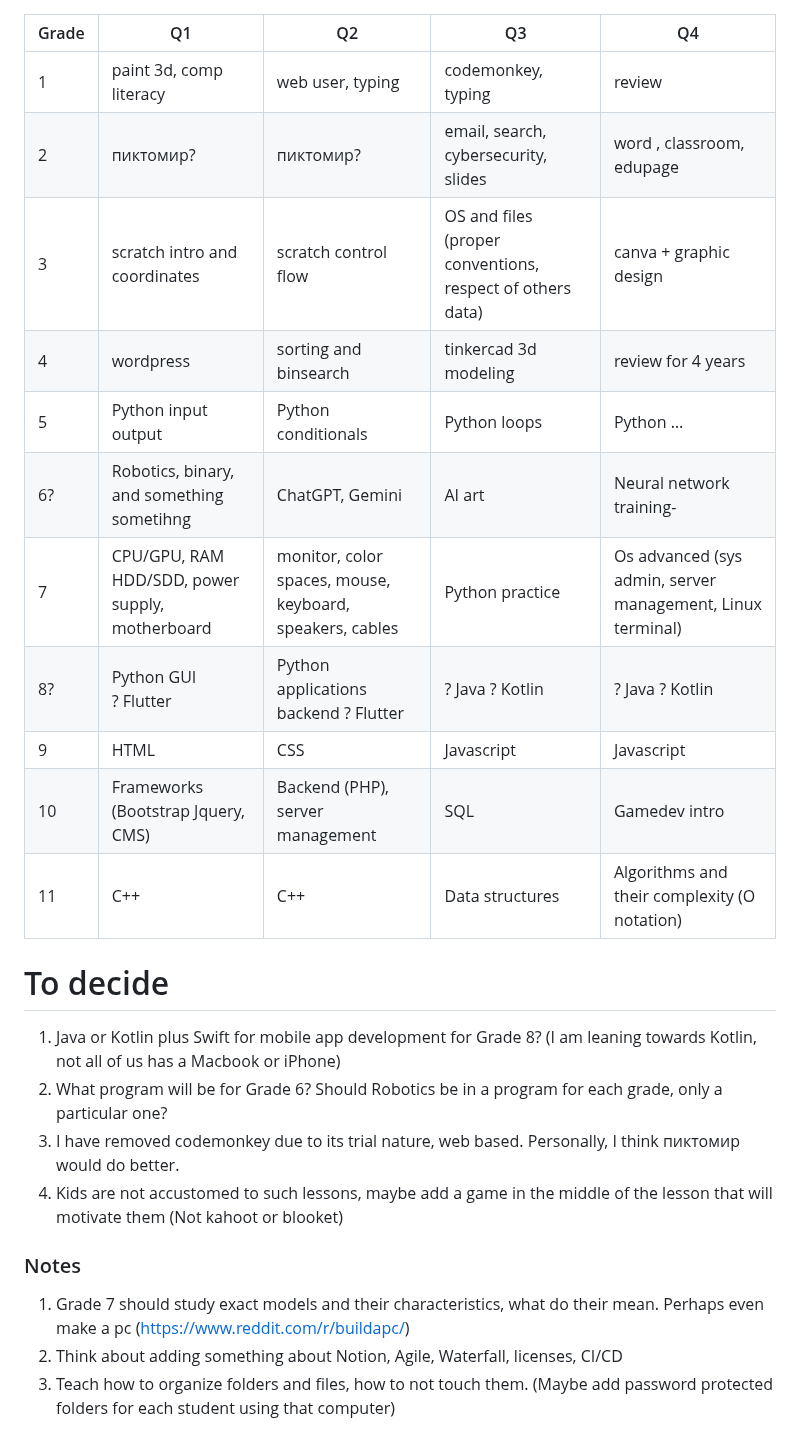
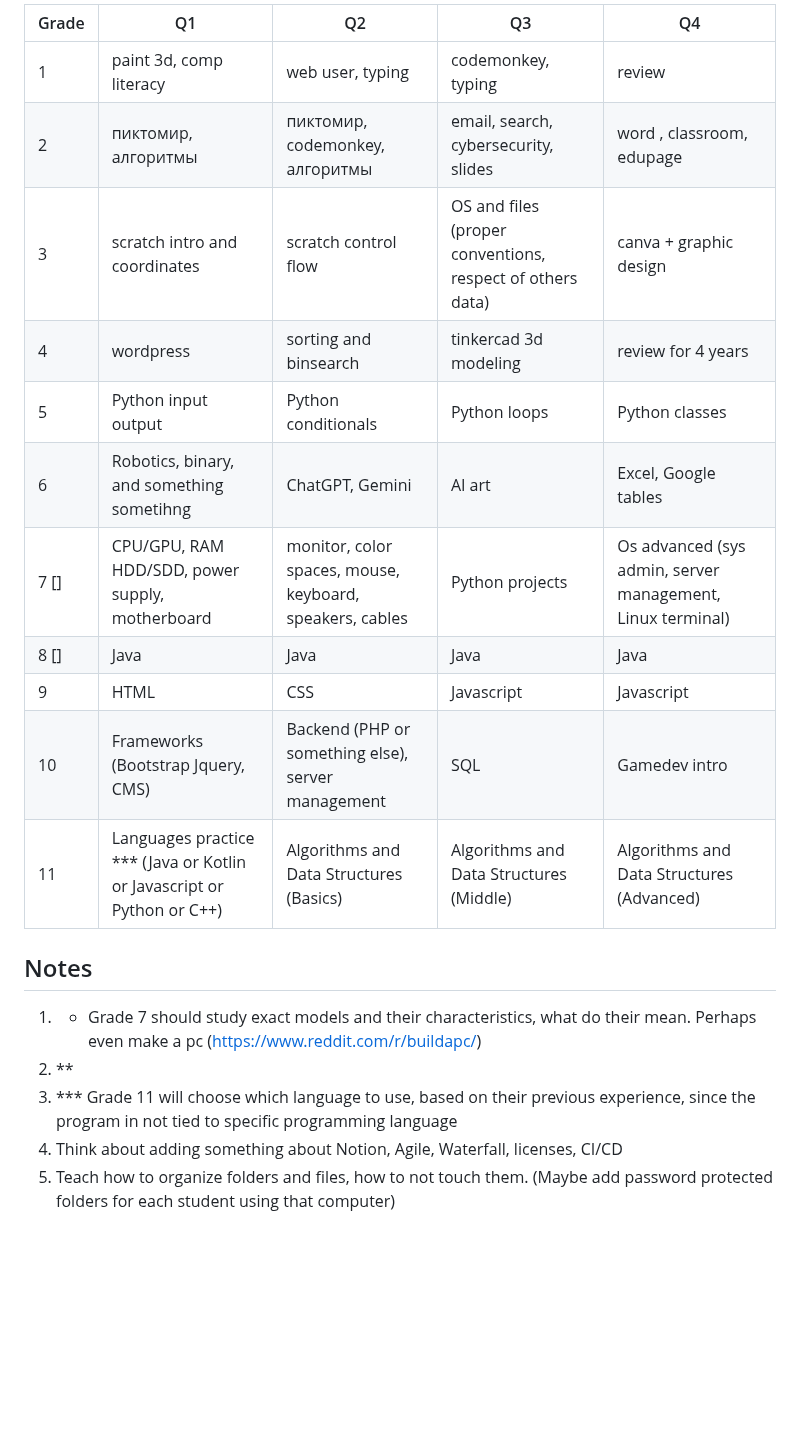
Before and after one commit to bright-abai/education, a Markdown page: program.md, the part around the change. Rendered like a GitHub page; blank space fills up the shorter version.

```diff
--- a/program.md
+++ b/program.md
@@ -1,27 +1,21 @@
+| Grade | Q1                                                                     | Q2                                                       | Q3                                                        | Q4                                                         |
+| ----- | ---------------------------------------------------------------------- | -------------------------------------------------------- | --------------------------------------------------------- | ---------------------------------------------------------- |
+| 1     | paint 3d, comp literacy                                                | web user, typing                                         | codemonkey, typing                                        | review                                                     |
+| 2     | пиктомир, алгоритмы                                                    | пиктомир, codemonkey, алгоритмы                          | email, search, cybersecurity, slides                      | word , classroom, edupage                                  |
+| 3     | scratch intro and coordinates                                          | scratch control flow                                     | OS and files (proper conventions, respect of others data) | canva + graphic design                                     |
+| 4     | wordpress                                                              | sorting and binsearch                                    | tinkercad 3d modeling                                     | review for 4 years                                         |
+| 5     | Python input output                                                    | Python conditionals                                      | Python loops                                              | Python classes                                             |
+| 6     | Robotics, binary, and something sometihng                              | ChatGPT, Gemini                                          | AI art                                                    | Excel, Google tables                                       |
+| 7 []  | CPU/GPU, RAM HDD/SDD, power supply, motherboard                        | monitor, color spaces, mouse, keyboard, speakers, cables | Python projects                                           | Os advanced (sys admin, server management, Linux terminal) |
+| 8 []  | Java<br>                                                               | Java                                                     | Java                                                      | Java                                                       |
+| 9     | HTML                                                                   | CSS                                                      | Javascript                                                | Javascript                                                 |
+| 10    | Frameworks (Bootstrap Jquery, CMS)                                     | Backend (PHP or something else), server management       | SQL                                                       | Gamedev intro                                              |
+| 11    | Languages practice *** (Java or Kotlin or Javascript or Python or C++) | Algorithms and Data Structures (Basics)                  | Algorithms and Data Structures (Middle)                   | Algorithms and Data Structures (Advanced)                  |
 
-| Grade | Q1                                              | Q2                                                       | Q3                                                        | Q4                                                         |
-| ----- | ----------------------------------------------- | -------------------------------------------------------- | --------------------------------------------------------- | ---------------------------------------------------------- |
-| 1     | paint 3d, comp literacy                         | web user, typing                                         | codemonkey, typing                                        | review                                                     |
-| 2     | пиктомир?                                       | пиктомир?                                                | email, search, cybersecurity, slides                      | word , classroom, edupage                                  |
-| 3     | scratch intro and coordinates                   | scratch control flow                                     | OS and files (proper conventions, respect of others data) | canva + graphic design                                     |
-| 4     | wordpress                                       | sorting and binsearch                                    | tinkercad 3d modeling                                     | review for 4 years                                         |
-| 5     | Python input output                             | Python conditionals                                      | Python loops                                              | Python …                                                   |
-| 6?    | Robotics, binary, and something sometihng       | ChatGPT, Gemini                                          | AI art                                                    | Neural network training-                                   |
-| 7     | CPU/GPU, RAM HDD/SDD, power supply, motherboard | monitor, color spaces, mouse, keyboard, speakers, cables | Python practice                                           | Os advanced (sys admin, server management, Linux terminal) |
-| 8?    | Python GUI<br>? Flutter                         | Python applications backend ? Flutter                    | ? Java ? Kotlin                                           | ? Java ? Kotlin                                            |
-| 9     | HTML                                            | CSS                                                      | Javascript                                                | Javascript                                                 |
-| 10    | Frameworks (Bootstrap Jquery, CMS)              | Backend (PHP), server management                         | SQL                                                       | Gamedev intro                                              |
-| 11    | C++                                             | C++                                                      | Data structures                                           | Algorithms and their complexity (O notation)               |
+## Notes
 
-# To decide
-
-1. Java or Kotlin plus Swift for mobile app development for Grade 8? (I am leaning towards Kotlin, not all of us has a Macbook or iPhone)
-2. What program will be for Grade 6? Should Robotics be in a program for each grade, only a particular one?
-3. I have removed codemonkey due to its trial nature, web based. Personally, I think пиктомир would do better.
-4. Kids are not accustomed to such lessons, maybe add a game in the middle of the lesson that will motivate them (Not kahoot or blooket)
-
-### Notes
-
-1. Grade 7 should study exact models and their characteristics, what do their mean. Perhaps even make a pc (https://www.reddit.com/r/buildapc/)
-2. Think about adding something about Notion, Agile, Waterfall, licenses, CI/CD
-3. Teach how to organize folders and files, how to not touch them. (Maybe add password protected folders for each student using that computer)
+1. * Grade 7 should study exact models and their characteristics, what do their mean. Perhaps even make a pc ([https://www.reddit.com/r/buildapc/](https://www.reddit.com/r/buildapc/))
+2. **
+3. *** Grade 11 will choose which language to use, based on their previous experience, since the program in not tied to specific programming language
+4. Think about adding something about Notion, Agile, Waterfall, licenses, CI/CD
+5. Teach how to organize folders and files, how to not touch them. (Maybe add password protected folders for each student using that computer)
```
